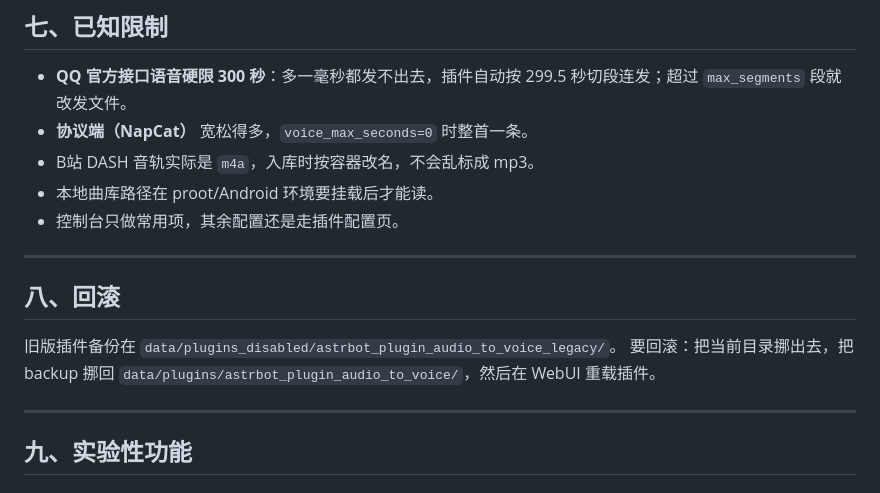
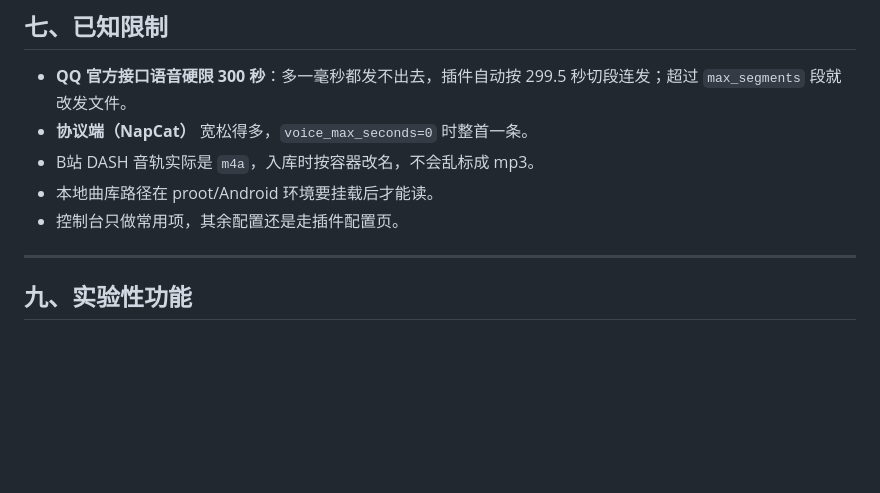
Before and after one commit to lengqiu08/astrbot_plugin_audio_to_voice, a Markdown page: README.md, the part around the change. Drawn GitHub-style; blank space fills up the shorter version.

Commit message:
docs: 删掉失效的回滚说明

```diff
--- a/README.md
+++ b/README.md
@@ -207,12 +207,6 @@ python3 -c "import json;print(json.load(open('/root/AstrBot/data/cmd_config.json
 
 ---
 
-## 八、回滚
-
-旧版插件备份在 `data/plugins_disabled/astrbot_plugin_audio_to_voice_legacy/`。
-要回滚：把当前目录挪出去，把 backup 挪回 `data/plugins/astrbot_plugin_audio_to_voice/`，然后在 WebUI 重载插件。
-
----
 
 ## 九、实验性功能
 
```
